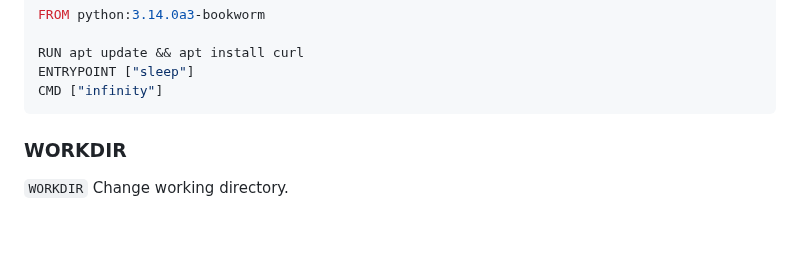
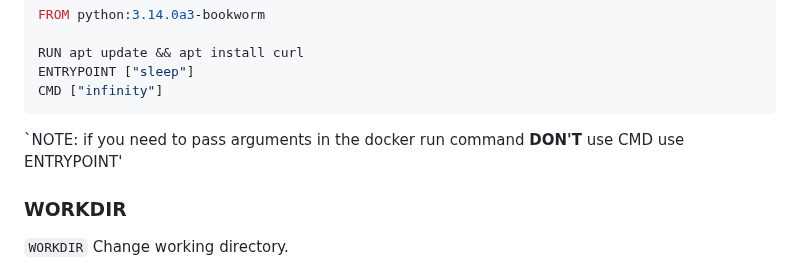
Before and after one commit to ibrahimamreya/UnixTools, a Markdown page: 7. Custome Docker Images.md, the part around the change. Rendered like a GitHub page; blank space fills up the shorter version.

````diff
--- a/7. Custome Docker Images.md
+++ b/7. Custome Docker Images.md
@@ -99,6 +99,7 @@ RUN apt update && apt install curl
 ENTRYPOINT ["sleep"]
 CMD ["infinity"]
 ```
+`NOTE: if you need to pass arguments in the docker run command **DON'T** use CMD use ENTRYPOINT'
 
 ### WORKDIR
 
````
